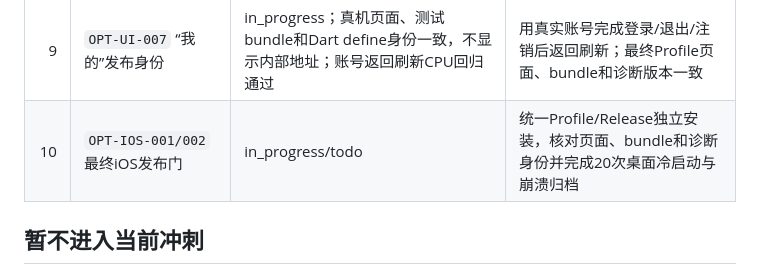
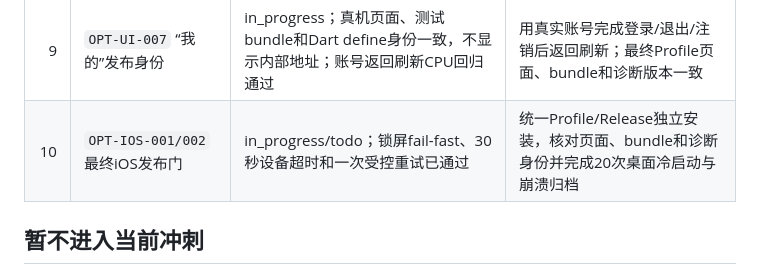
Before and after one commit to xutianliang77-create/ai-phone, a Markdown page: docs/wujie-ai-optimization-task-status-2026-08-02.md, the part around the change. Rendered like a GitHub page.

```diff
--- a/docs/wujie-ai-optimization-task-status-2026-08-02.md
+++ b/docs/wujie-ai-optimization-task-status-2026-08-02.md
@@ -34,7 +34,7 @@ UI、TTS 和 Agent 架构改动混在同一回归里。
 | 7 | `OPT-LLM-001/002` + `OPT-TERM-001` 受控纠错 | in_progress | 独立未见控制集证明有修复、零错短句不变、数字/拉丁实体无新增错误，并记录 revision 到达时间 |
 | 8 | `OPT-UI-001~005` 长会话、连接状态与发布呈现 | code-ready/in_progress；真机横屏、120段长记录、连接/余额 live-region、最新 pending 单提醒、partial 降噪和iOS深色协议页已通过 | 用户实体机完成一次VoiceOver耳听焦点抽查；最终生产Profile/Release截图与20次冷启动另门验收 |
 | 9 | `OPT-UI-007` “我的”发布身份 | in_progress；真机页面、测试bundle和Dart define身份一致，不显示内部地址；账号返回刷新CPU回归通过 | 用真实账号完成登录/退出/注销后返回刷新；最终Profile页面、bundle和诊断版本一致 |
-| 10 | `OPT-IOS-001/002` 最终iOS发布门 | in_progress/todo | 统一Profile/Release独立安装，核对页面、bundle和诊断身份并完成20次桌面冷启动与崩溃归档 |
+| 10 | `OPT-IOS-001/002` 最终iOS发布门 | in_progress/todo；锁屏fail-fast、30秒设备超时和一次受控重试已通过 | 统一Profile/Release独立安装，核对页面、bundle和诊断身份并完成20次桌面冷启动与崩溃归档 |
 
 ## 暂不进入当前冲刺
 
```
Also changed, not shown: docs/ai-phone-optimization-development-tasks.md (+1 -1 lines).
